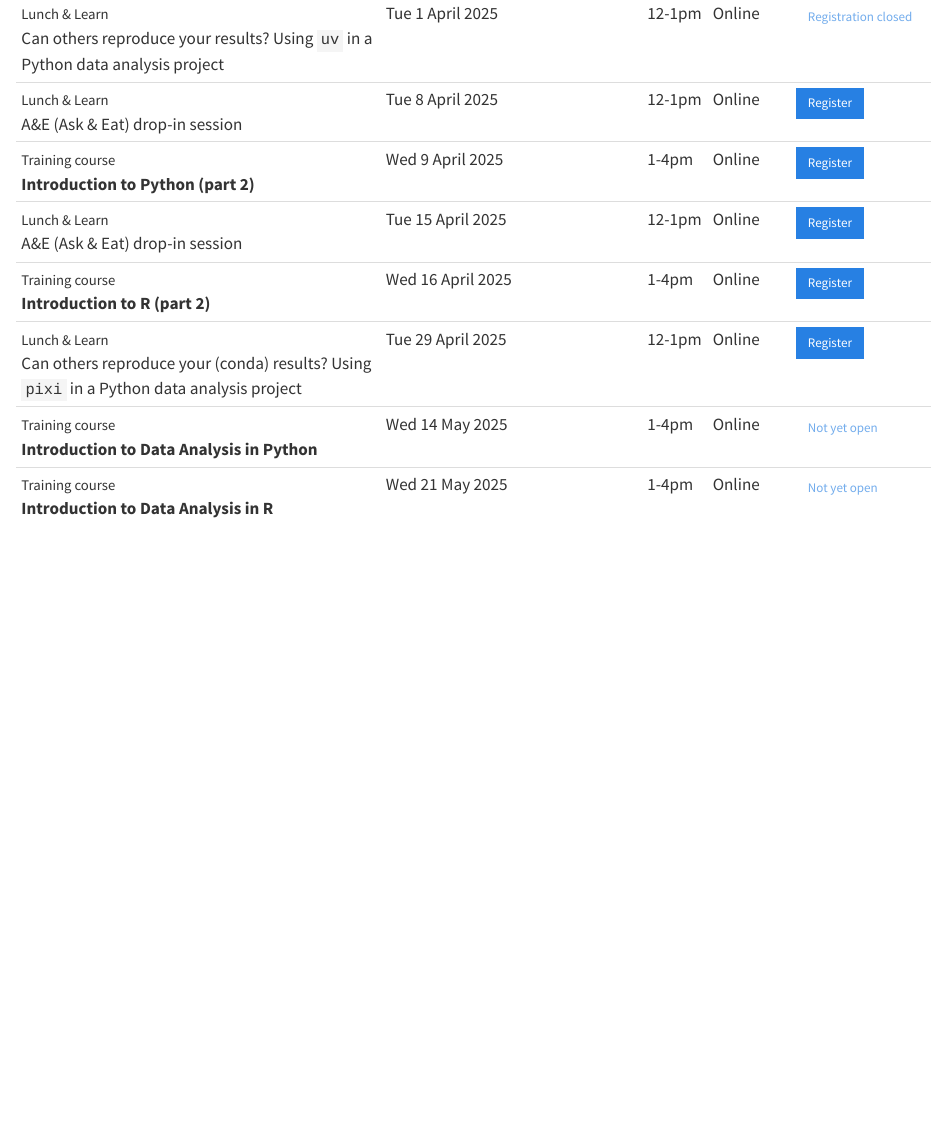
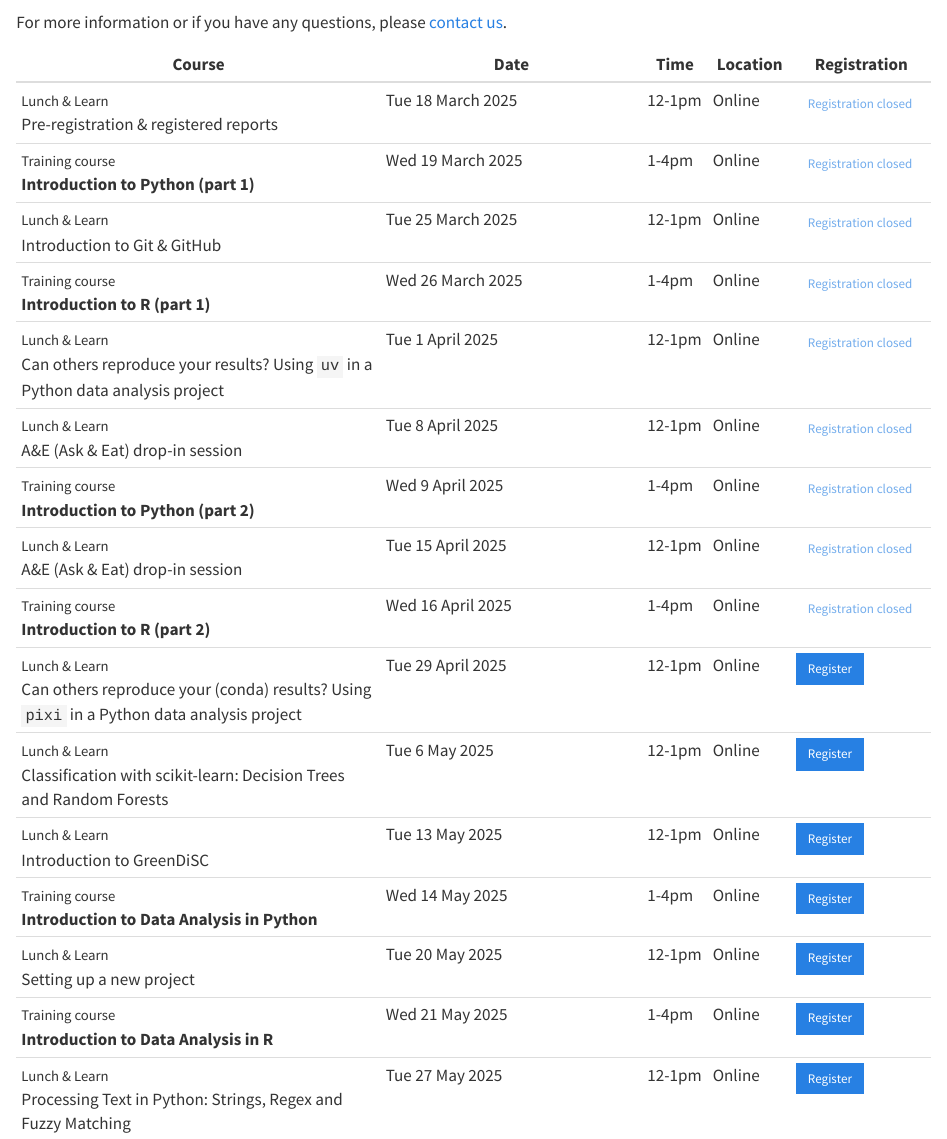
Before and after one commit to Bristol-Training/bristol-training.github.io, a Quarto document (upcoming.qmd): the page in a window 1100 px wide, from 490 px down before the commit and from 160 px down after it. Rendered offline with R 4.5, knitr and Pandoc in place of Quarto, with nearby package versions.

Commit message:
add upcoming courses

```diff
--- a/upcoming.qmd
+++ b/upcoming.qmd
@@ -17,13 +17,17 @@ Course                                  | Date                        | Time   |
 <small>Lunch & Learn</small><br> Introduction to Git & GitHub            | Tue 25 March 2025  | 12-1pm  | Online   | [Registration closed](){.btn .btn-sm .disabled}
 <small>Training course</small><br>**Introduction to R (part 1)**                | Wed 26 March 2025  | 1-4pm  | Online   | [Registration closed](){.btn .btn-sm .disabled}
 <small>Lunch & Learn</small><br> Can others reproduce your results? Using `uv` in a Python data analysis project  | Tue 1 April 2025  | 12-1pm  | Online   | [Registration closed](){.btn .btn-sm .disabled}
-<small>Lunch & Learn</small><br> A&E (Ask & Eat) drop-in session | Tue 8 April 2025  | 12-1pm  | Online   | [Register](https://events.teams.microsoft.com/event/adba0b52-addc-4c00-8f51-5959ce196d75@b2e47f30-cd7d-4a4e-a5da-b18cf1a4151b){.btn .btn-sm .btn-primary}
-<small>Training course</small><br>**Introduction to Python (part 2)**     | Wed 9 April 2025  | 1-4pm  | Online   | [Register](https://events.teams.microsoft.com/event/0cd5d8a4-35de-4b4c-814f-4e3232f31c88@b2e47f30-cd7d-4a4e-a5da-b18cf1a4151b){.btn .btn-sm .btn-primary}
-<small>Lunch & Learn</small><br> A&E (Ask & Eat) drop-in session | Tue 15 April 2025  | 12-1pm  | Online   | [Register](https://events.teams.microsoft.com/event/ad90b08f-5e58-4ec9-acb5-088ffe85f40d@b2e47f30-cd7d-4a4e-a5da-b18cf1a4151b){.btn .btn-sm .btn-primary}
-<small>Training course</small><br>**Introduction to R (part 2)**       | Wed 16 April 2025  | 1-4pm  | Online   | [Register](https://events.teams.microsoft.com/event/3fbebf5f-4dea-49c3-b904-12f174018138@b2e47f30-cd7d-4a4e-a5da-b18cf1a4151b){.btn .btn-sm .btn-primary}
+<small>Lunch & Learn</small><br> A&E (Ask & Eat) drop-in session | Tue 8 April 2025  | 12-1pm  | Online   | [Registration closed](){.btn .btn-sm .disabled}
+<small>Training course</small><br>**Introduction to Python (part 2)**     | Wed 9 April 2025  | 1-4pm  | Online   | [Registration closed](){.btn .btn-sm .disabled}
+<small>Lunch & Learn</small><br> A&E (Ask & Eat) drop-in session | Tue 15 April 2025  | 12-1pm  | Online   | [Registration closed](){.btn .btn-sm .disabled}
+<small>Training course</small><br>**Introduction to R (part 2)**       | Wed 16 April 2025  | 1-4pm  | Online   | [Registration closed](){.btn .btn-sm .disabled}
 <small>Lunch & Learn</small><br> Can others reproduce your (conda) results? Using `pixi` in a Python data analysis project | Tue 29 April 2025  | 12-1pm  | Online   | [Register](https://events.teams.microsoft.com/event/ba12dc14-a9cc-400b-b660-a29c8d3f7288@b2e47f30-cd7d-4a4e-a5da-b18cf1a4151b){.btn .btn-sm .btn-primary}
-<small>Training course</small><br>**Introduction to Data Analysis in Python**     | Wed 14 May 2025  | 1-4pm  | Online   | [Not yet open](){.btn .btn-sm .disabled}
-<small>Training course</small><br>**Introduction to Data Analysis in R**          | Wed 21 May 2025  | 1-4pm  | Online   | [Not yet open](){.btn .btn-sm .disabled}
+<small>Lunch & Learn</small><br> Classification with scikit-learn: Decision Trees and Random Forests | Tue 6 May 2025  | 12-1pm  | Online   | [Register](https://events.teams.microsoft.com/event/9df3c80a-dab7-4d05-83c5-11b7a788bac6@b2e47f30-cd7d-4a4e-a5da-b18cf1a4151b){.btn .btn-sm .btn-primary}
+<small>Lunch & Learn</small><br> Introduction to GreenDiSC | Tue 13 May 2025  | 12-1pm  | Online   | [Register](https://events.teams.microsoft.com/event/539e5d7e-2b8a-4b7c-a25e-4731d65e1e60@b2e47f30-cd7d-4a4e-a5da-b18cf1a4151b){.btn .btn-sm .btn-primary}
+<small>Training course</small><br>**Introduction to Data Analysis in Python**     | Wed 14 May 2025  | 1-4pm  | Online   | [Register](https://events.teams.microsoft.com/event/61d8caa7-3dff-418d-add1-ad9c49ba5912@b2e47f30-cd7d-4a4e-a5da-b18cf1a4151b){.btn .btn-sm .btn-primary}
+<small>Lunch & Learn</small><br>  Setting up a new project | Tue 20 May 2025  | 12-1pm  | Online   | [Register](https://events.teams.microsoft.com/event/90b7f396-445d-4d8a-874d-8d2de4840277@b2e47f30-cd7d-4a4e-a5da-b18cf1a4151b){.btn .btn-sm .btn-primary}
+<small>Training course</small><br>**Introduction to Data Analysis in R**          | Wed 21 May 2025  | 1-4pm  | Online   | [Register](https://events.teams.microsoft.com/event/bf9747e6-b15e-4643-bb50-1077cee0f966@b2e47f30-cd7d-4a4e-a5da-b18cf1a4151b){.btn .btn-sm .btn-primary}
+<small>Lunch & Learn</small><br> Processing Text in Python: Strings, Regex and Fuzzy Matching | Tue 27 May 2025  | 12-1pm  | Online   | [Register](https://events.teams.microsoft.com/event/92ad0776-fea4-456b-83e3-4f85c40d5367@b2e47f30-cd7d-4a4e-a5da-b18cf1a4151b){.btn .btn-sm .btn-primary}
 
 
 ::: {.content-hidden}
```
